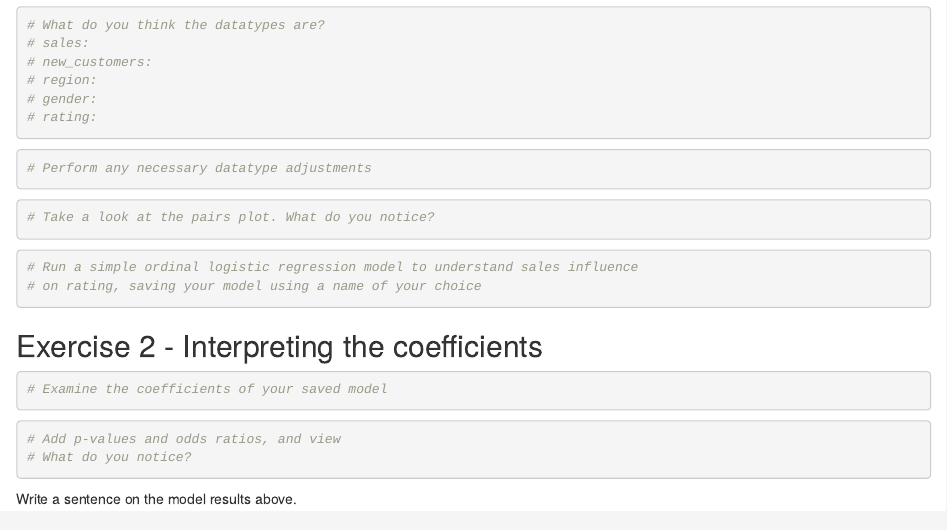
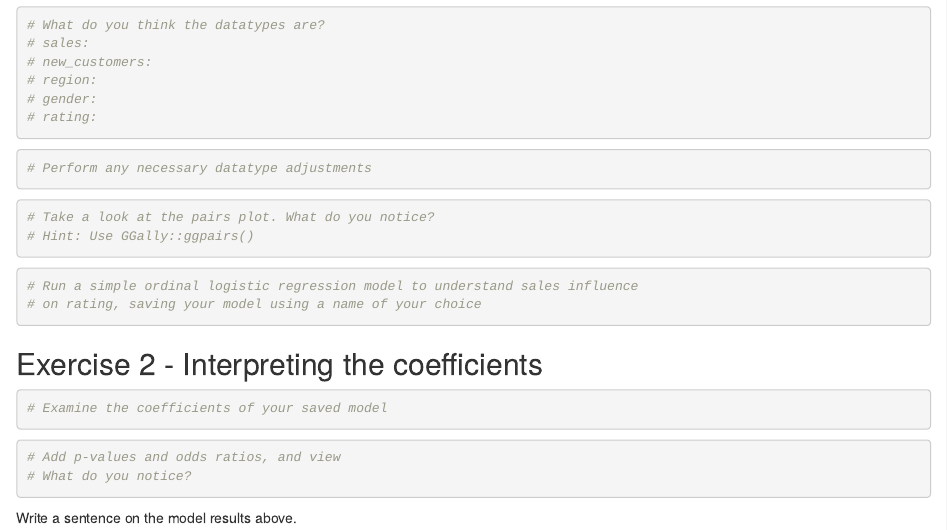
Before and after one commit to rstatspeopleanalyticsworkshop/03B-Ordinal_regression, an R Markdown document (03B-Ordinal_regression.Rmd): the page in a window 1100 px wide, from 470 px down. Rendered offline with R 4.5, knitr and Pandoc, with nearby package versions; some code elsewhere in the file could not run offline.

Commit message:
Update 03B-Ordinal_regression.Rmd

````diff
--- a/03B-Ordinal_regression.Rmd
+++ b/03B-Ordinal_regression.Rmd
@@ -47,6 +47,7 @@ perf <- read.csv(url)
 
 ```{r}
 # Take a look at the pairs plot. What do you notice?
+# Hint: Use GGally::ggpairs()
 
 ```
 
````
